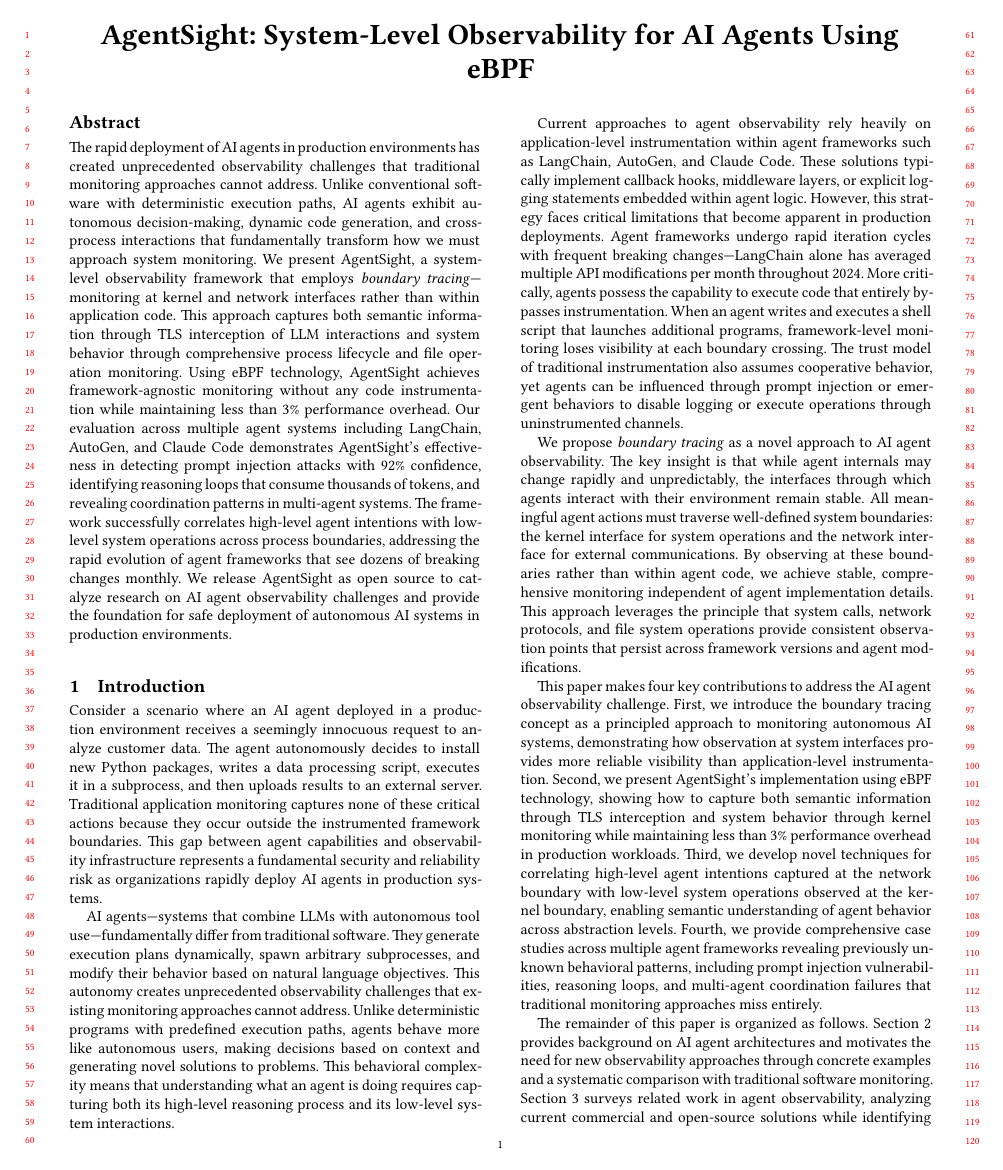
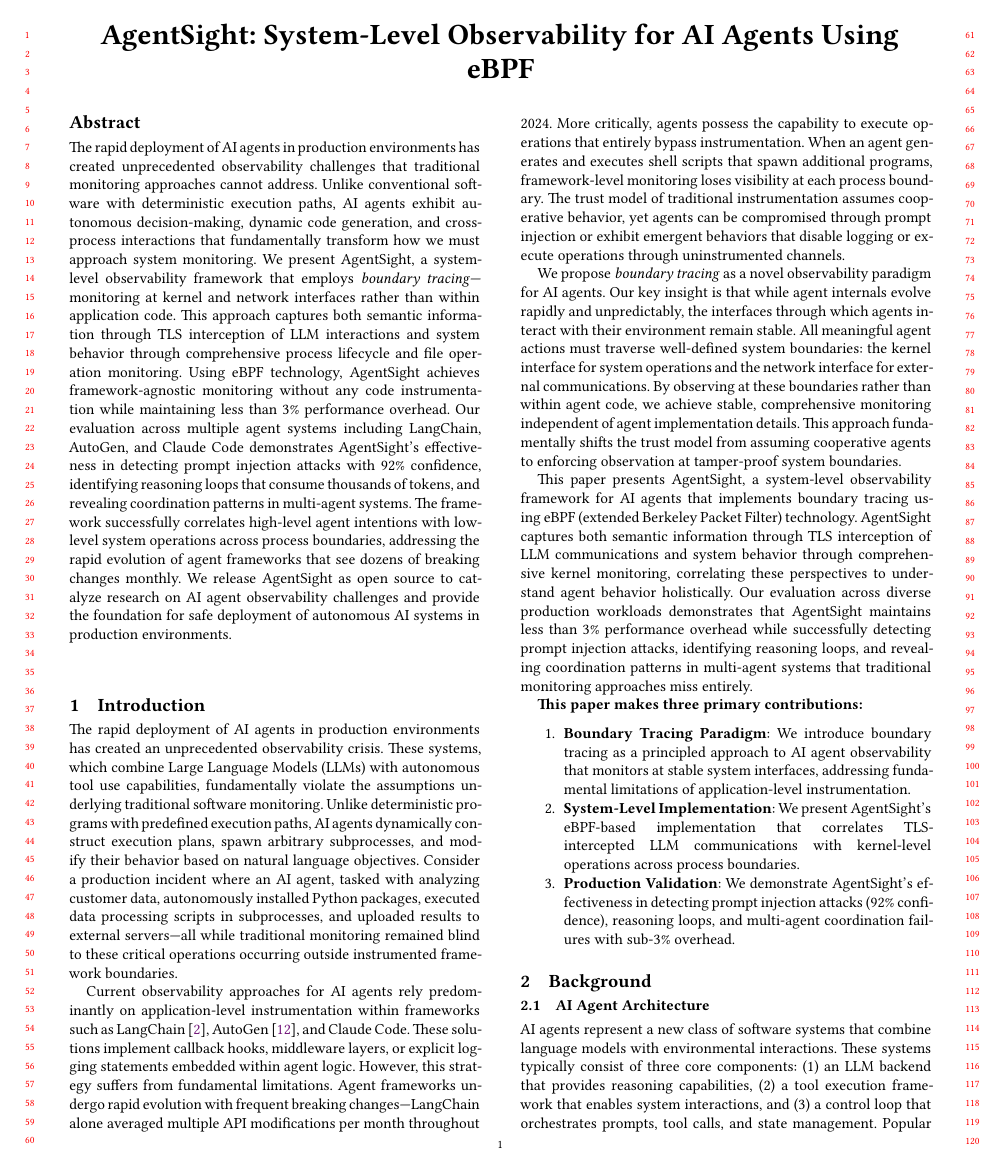
Before and after one commit to yunwei37/AI-Agent-observability-paper, a LaTeX paper (main.tex, which reads intro.tex): page 1 of 6. Compiled offline with XeLaTeX.

Commit message:
Revise introduction section of the AgentSight paper to clarify the observability challenges of AI agents
- Enhanced the introduction to emphasize the observability crisis created by the rapid deployment of AI agents, detailing their unique operational characteristics and the limitations of traditional monitoring approaches.
- Introduced the concept of boundary tracing as a novel observability paradigm, highlighting its significance in addressing the challenges posed by AI agent autonomy.
- Presented AgentSight as a system-level observability framework that utilizes eBPF technology to capture both high-level agent intentions and low-level system interactions, demonstrating its effectiveness in real-world scenarios.

```diff
--- a/intro.tex
+++ b/intro.tex
@@ -1,13 +1,19 @@
 \section{Introduction}
 
-Consider a scenario where an AI agent deployed in a production environment receives a seemingly innocuous request to analyze customer data. The agent autonomously decides to install new Python packages, writes a data processing script, executes it in a subprocess, and then uploads results to an external server. Traditional application monitoring captures none of these critical actions because they occur outside the instrumented framework boundaries. This gap between agent capabilities and observability infrastructure represents a fundamental security and reliability risk as organizations rapidly deploy AI agents in production systems.
+The rapid deployment of AI agents in production environments has created an unprecedented observability crisis. These systems, which combine Large Language Models (LLMs) with autonomous tool use capabilities, fundamentally violate the assumptions underlying traditional software monitoring. Unlike deterministic programs with predefined execution paths, AI agents dynamically construct execution plans, spawn arbitrary subprocesses, and modify their behavior based on natural language objectives. Consider a production incident where an AI agent, tasked with analyzing customer data, autonomously installed Python packages, executed data processing scripts in subprocesses, and uploaded results to external servers—all while traditional monitoring remained blind to these critical operations occurring outside instrumented framework boundaries.
 
-AI agents—systems that combine LLMs with autonomous tool use—fundamentally differ from traditional software. They generate execution plans dynamically, spawn arbitrary subprocesses, and modify their behavior based on natural language objectives. This autonomy creates unprecedented observability challenges that existing monitoring approaches cannot address. Unlike deterministic programs with predefined execution paths, agents behave more like autonomous users, making decisions based on context and generating novel solutions to problems. This behavioral complexity means that understanding what an agent is doing requires capturing both its high-level reasoning process and its low-level system interactions.
+Current observability approaches for AI agents rely predominantly on application-level instrumentation within frameworks such as LangChain~\cite{langchain}, AutoGen~\cite{autogen}, and Claude Code. These solutions implement callback hooks, middleware layers, or explicit logging statements embedded within agent logic. However, this strategy suffers from fundamental limitations. Agent frameworks undergo rapid evolution with frequent breaking changes—LangChain alone averaged multiple API modifications per month throughout 2024. More critically, agents possess the capability to execute operations that entirely bypass instrumentation. When an agent generates and executes shell scripts that spawn additional programs, framework-level monitoring loses visibility at each process boundary. The trust model of traditional instrumentation assumes cooperative behavior, yet agents can be compromised through prompt injection or exhibit emergent behaviors that disable logging or execute operations through uninstrumented channels.
 
-Current approaches to agent observability rely heavily on application-level instrumentation within agent frameworks such as LangChain, AutoGen, and Claude Code. These solutions typically implement callback hooks, middleware layers, or explicit logging statements embedded within agent logic. However, this strategy faces critical limitations that become apparent in production deployments. Agent frameworks undergo rapid iteration cycles with frequent breaking changes—LangChain alone has averaged multiple API modifications per month throughout 2024. More critically, agents possess the capability to execute code that entirely bypasses instrumentation. When an agent writes and executes a shell script that launches additional programs, framework-level monitoring loses visibility at each boundary crossing. The trust model of traditional instrumentation also assumes cooperative behavior, yet agents can be influenced through prompt injection or emergent behaviors to disable logging or execute operations through uninstrumented channels.
+We propose \emph{boundary tracing} as a novel observability paradigm for AI agents. Our key insight is that while agent internals evolve rapidly and unpredictably, the interfaces through which agents interact with their environment remain stable. All meaningful agent actions must traverse well-defined system boundaries: the kernel interface for system operations and the network interface for external communications. By observing at these boundaries rather than within agent code, we achieve stable, comprehensive monitoring independent of agent implementation details. This approach fundamentally shifts the trust model from assuming cooperative agents to enforcing observation at tamper-proof system boundaries.
 
-We propose \emph{boundary tracing} as a novel approach to AI agent observability. The key insight is that while agent internals may change rapidly and unpredictably, the interfaces through which agents interact with their environment remain stable. All meaningful agent actions must traverse well-defined system boundaries: the kernel interface for system operations and the network interface for external communications. By observing at these boundaries rather than within agent code, we achieve stable, comprehensive monitoring independent of agent implementation details. This approach leverages the principle that system calls, network protocols, and file system operations provide consistent observation points that persist across framework versions and agent modifications.
+This paper presents AgentSight, a system-level observability framework for AI agents that implements boundary tracing using eBPF (extended Berkeley Packet Filter) technology. AgentSight captures both semantic information through TLS interception of LLM communications and system behavior through comprehensive kernel monitoring, correlating these perspectives to understand agent behavior holistically. Our evaluation across diverse production workloads demonstrates that AgentSight maintains less than 3\% performance overhead while successfully detecting prompt injection attacks, identifying reasoning loops, and revealing coordination patterns in multi-agent systems that traditional monitoring approaches miss entirely.
 
-This paper makes four key contributions to address the AI agent observability challenge. First, we introduce the boundary tracing concept as a principled approach to monitoring autonomous AI systems, demonstrating how observation at system interfaces provides more reliable visibility than application-level instrumentation. Second, we present AgentSight's implementation using eBPF technology, showing how to capture both semantic information through TLS interception and system behavior through kernel monitoring while maintaining less than 3\% performance overhead in production workloads. Third, we develop novel techniques for correlating high-level agent intentions captured at the network boundary with low-level system operations observed at the kernel boundary, enabling semantic understanding of agent behavior across abstraction levels. Fourth, we provide comprehensive case studies across multiple agent frameworks revealing previously unknown behavioral patterns, including prompt injection vulnerabilities, reasoning loops, and multi-agent coordination failures that traditional monitoring approaches miss entirely.
+\textbf{This paper makes three primary contributions:}
 
-The remainder of this paper is organized as follows. Section 2 provides background on AI agent architectures and motivates the need for new observability approaches through concrete examples and a systematic comparison with traditional software monitoring. Section 3 surveys related work in agent observability, analyzing current commercial and open-source solutions while identifying critical gaps that motivate our approach. Section 4 presents the boundary tracing concept and AgentSight's design principles, explaining how system-level observation addresses the limitations of application-level instrumentation. Section 5 details our implementation using eBPF for both TLS interception and system call monitoring, including the streaming analysis framework for event correlation. Section 6 evaluates AgentSight across multiple dimensions, demonstrating performance characteristics and effectiveness through three detailed case studies. Section 7 discusses future research directions and open challenges in AI agent observability. Section 8 concludes with the implications of our work for the safe deployment of autonomous AI systems. We release AgentSight as open source at https://github.com/eunomia-bpf/agentsight to enable community research on this critical infrastructure challenge.
+\begin{enumerate}
+\item \textbf{Boundary Tracing Paradigm}: We introduce boundary tracing as a principled approach to AI agent observability that monitors at stable system interfaces, addressing fundamental limitations of application-level instrumentation.
+
+\item \textbf{System-Level Implementation}: We present AgentSight's eBPF-based implementation that correlates TLS-intercepted LLM communications with kernel-level operations across process boundaries.
+
+\item \textbf{Production Validation}: We demonstrate AgentSight's effectiveness in detecting prompt injection attacks (92\% confidence), reasoning loops, and multi-agent coordination failures with sub-3\% overhead.
+\end{enumerate}
```
